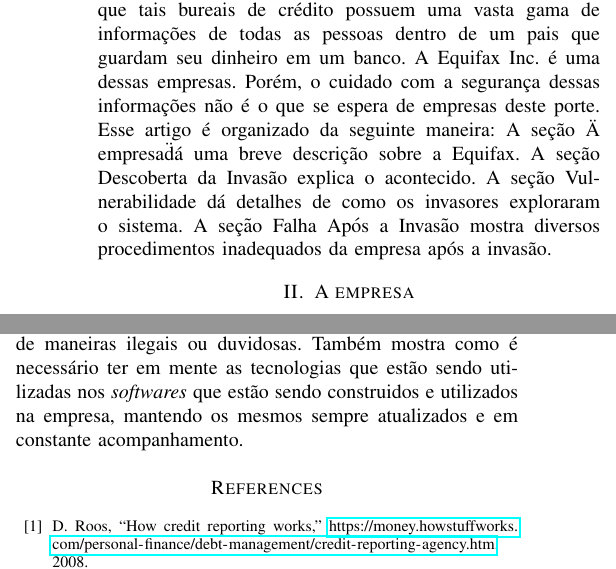
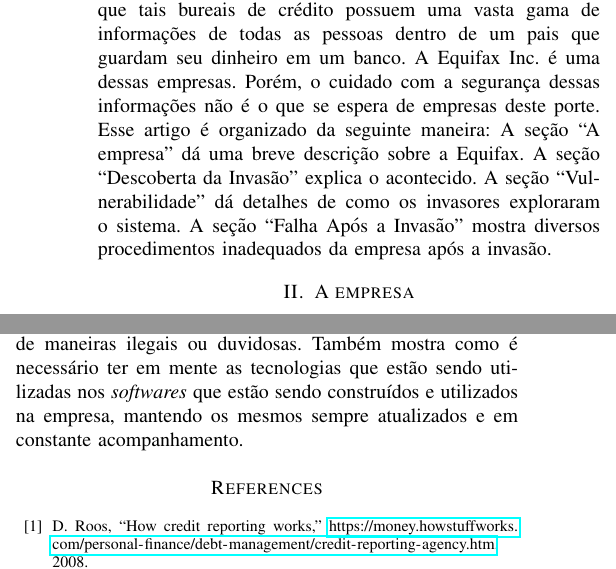
Before and after one commit to athosbr99/an36b-equifax, a LaTeX paper (equifax.tex): two parts of the columns of pages 1 and 2 of 3, joined at a grey line, cut so that both start at the same text. Compiled offline with pdfLaTeX.

Commit message:
correções menores

```diff
--- a/equifax.tex
+++ b/equifax.tex
@@ -36,8 +36,8 @@ Quando uma pessoa vai abrir uma conta em um banco, obter um cartão de crédito,
 intermediário, geralmente chamado bureau de crédito. Esse intermediário é responsável por armazenar e verificar dados e informar se a pessoa possui crédito suficiente para a operação desejada, inadimplência com pagamentos, dentre outras informações.
 É implícito então, que tais bureais de crédito possuem uma vasta gama de informações de todas as pessoas dentro de um pais que guardam seu dinheiro em um banco.
 A Equifax Inc. é uma dessas empresas. Porém, o cuidado com a segurança dessas informações não é o que se espera de empresas deste porte.
-Esse artigo é organizado da seguinte maneira: A seção \"A empresa\" dá uma breve descrição sobre a Equifax. A seção Descoberta da Invasão explica o acontecido.
-A seção Vulnerabilidade dá detalhes de como os invasores exploraram o sistema. A seção Falha Após a Invasão mostra diversos procedimentos inadequados da empresa após a invasão.
+Esse artigo é organizado da seguinte maneira: A seção ``A empresa'' dá uma breve descrição sobre a Equifax. A seção ``Descoberta da Invasão'' explica o acontecido.
+A seção ``Vulnerabilidade'' dá detalhes de como os invasores exploraram o sistema. A seção ``Falha Após a Invasão'' mostra diversos procedimentos inadequados da empresa após a invasão.
 
 \section{A empresa}
 A Equifax Inc. é uma bureau de crédito criada em 1899 com o nome de \textit{Retail Credit Company} que atua mundialmente e possui sede em Atlanta, Georgia, nos Estados Unidos.
```
Also changed, not shown: equifax.tex (2 more changed lines).
